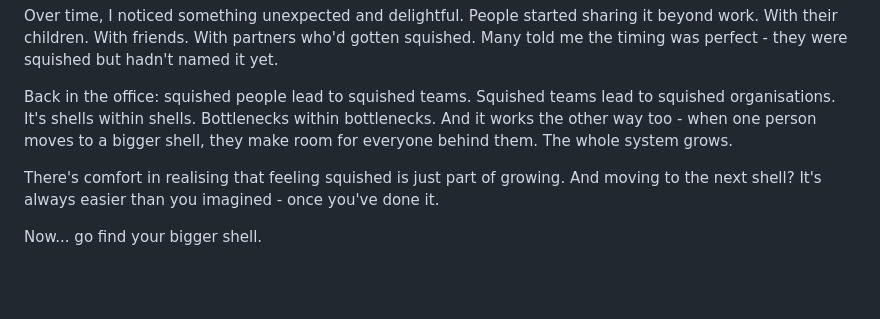
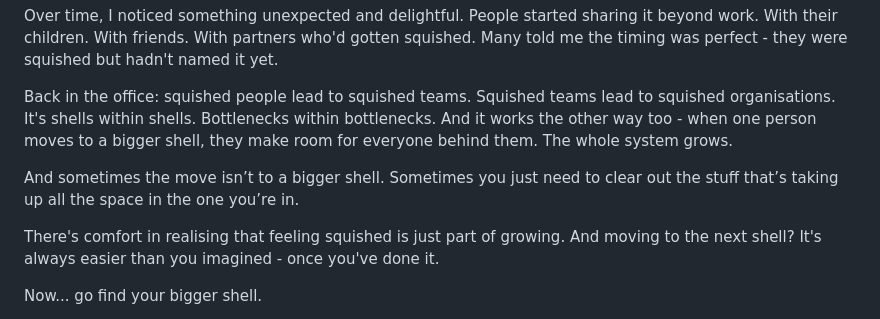
Before and after one commit to clarkeching/Squished, a Markdown page: book-content.md, the part around the change. Drawn GitHub-style; blank space fills up the shorter version.

Commit message:
Add paragraph about clearing out your current shell
Co-Authored-By: Claude Opus 4.6 <noreply@anthropic.com>

```diff
--- a/book-content.md
+++ b/book-content.md
@@ -379,6 +379,8 @@ Over time, I noticed something unexpected and delightful. People started sharing
 
 Back in the office: squished people lead to squished teams. Squished teams lead to squished organisations. It's shells within shells. Bottlenecks within bottlenecks. And it works the other way too - when one person moves to a bigger shell, they make room for everyone behind them. The whole system grows.
 
+And sometimes the move isn’t to a bigger shell. Sometimes you just need to clear out the stuff that’s taking up all the space in the one you’re in.
+
 There's comfort in realising that feeling squished is just part of growing. And moving to the next shell? It's always easier than you imagined - once you've done it.
 
 Now... go find your bigger shell.
```
